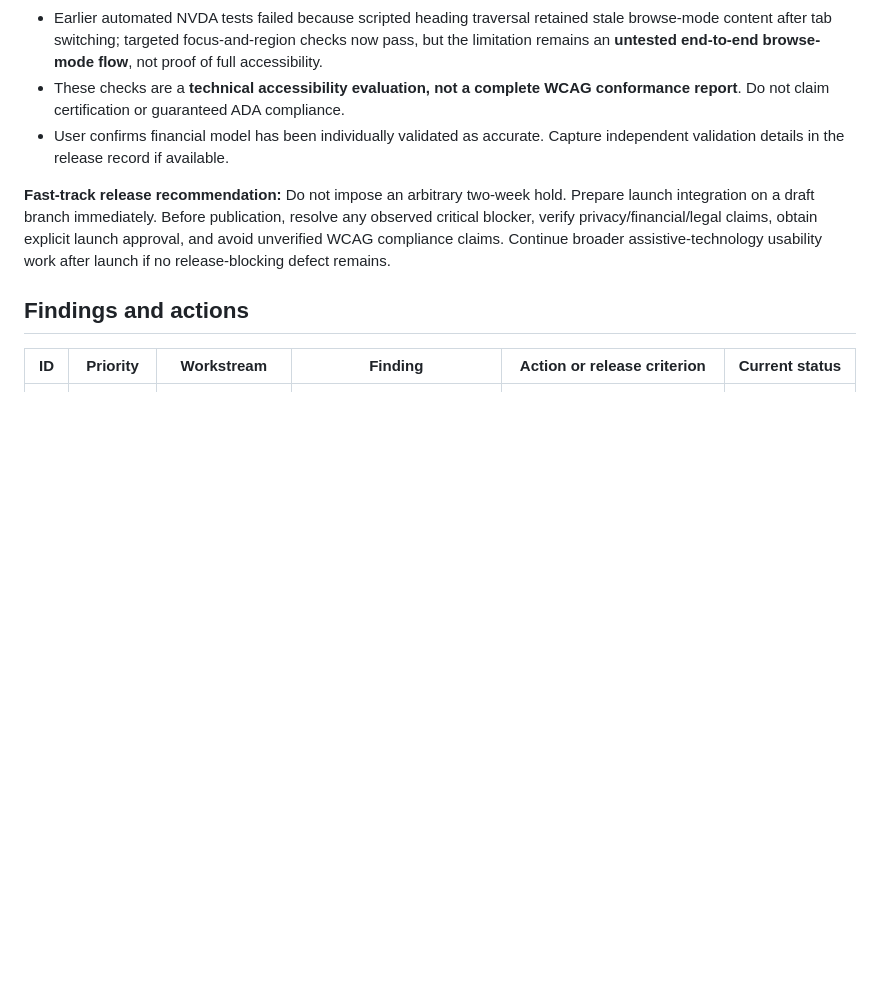
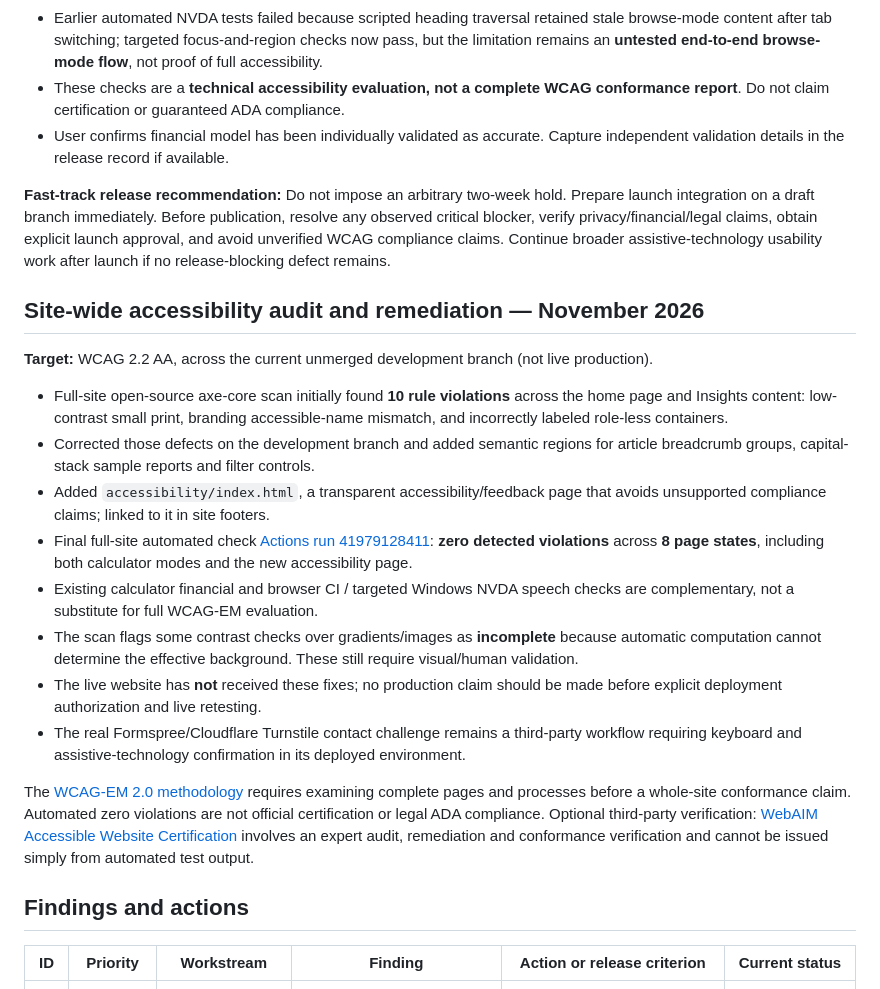
Before and after one commit to levaventures/leva-ventures, a Markdown page: docs/commercial-calculator-prelaunch-review.md, the part around the change. Drawn GitHub-style; blank space fills up the shorter version.

Commit message:
Add site-wide WCAG audit evidence, remediations, outstanding human checks and certification pathway

```diff
--- a/docs/commercial-calculator-prelaunch-review.md
+++ b/docs/commercial-calculator-prelaunch-review.md
@@ -17,6 +17,21 @@
 - User confirms financial model has been individually validated as accurate. Capture independent validation details in the release record if available.
 
 **Fast-track release recommendation:** Do not impose an arbitrary two-week hold. Prepare launch integration on a draft branch immediately. Before publication, resolve any observed critical blocker, verify privacy/financial/legal claims, obtain explicit launch approval, and avoid unverified WCAG compliance claims. Continue broader assistive-technology usability work after launch if no release-blocking defect remains.
+
+## Site-wide accessibility audit and remediation — November 2026
+
+**Target:** WCAG 2.2 AA, across the current unmerged development branch (not live production).
+
+- Full-site open-source axe-core scan initially found **10 rule violations** across the home page and Insights content: low-contrast small print, branding accessible-name mismatch, and incorrectly labeled role-less containers.
+- Corrected those defects on the development branch and added semantic regions for article breadcrumb groups, capital-stack sample reports and filter controls.
+- Added `accessibility/index.html`, a transparent accessibility/feedback page that avoids unsupported compliance claims; linked to it in site footers.
+- Final full-site automated check [Actions run 41979128411](https://github.com/levaventures/leva-ventures/actions/runs/41979128411): **zero detected violations** across **8 page states**, including both calculator modes and the new accessibility page.
+- Existing calculator financial and browser CI / targeted Windows NVDA speech checks are complementary, not a substitute for full WCAG-EM evaluation.
+- The scan flags some contrast checks over gradients/images as **incomplete** because automatic computation cannot determine the effective background. These still require visual/human validation.
+- The live website has **not** received these fixes; no production claim should be made before explicit deployment authorization and live retesting.
+- The real Formspree/Cloudflare Turnstile contact challenge remains a third-party workflow requiring keyboard and assistive-technology confirmation in its deployed environment.
+
+The [WCAG-EM 2.0 methodology](https://www.w3.org/TR/WCAG-EM/) requires examining complete pages and processes before a whole-site conformance claim. Automated zero violations are not official certification or legal ADA compliance. Optional third-party verification: [WebAIM Accessible Website Certification](https://webaim.org/services/certification/) involves an expert audit, remediation and conformance verification and cannot be issued simply from automated test output.
 
 ## Findings and actions
 
```
